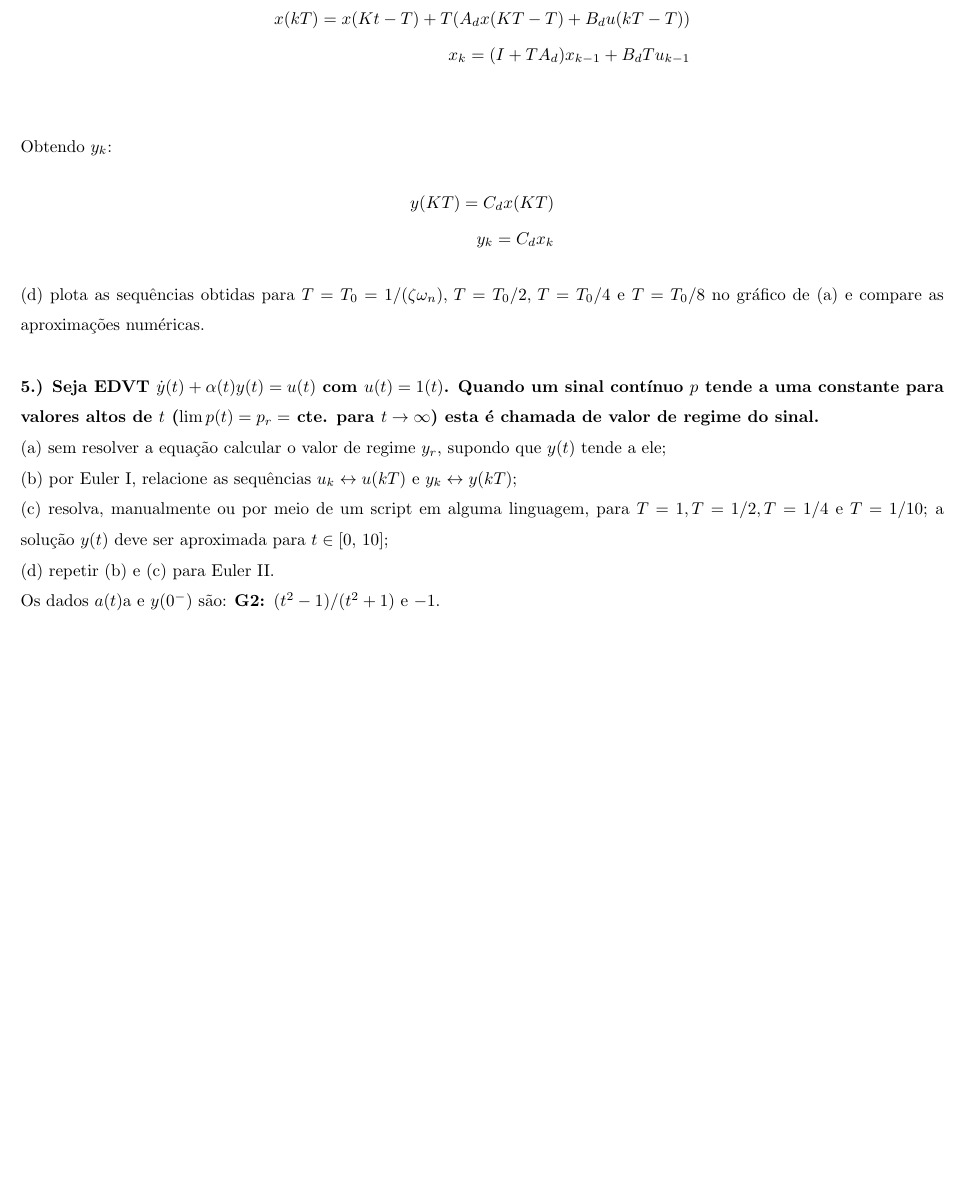
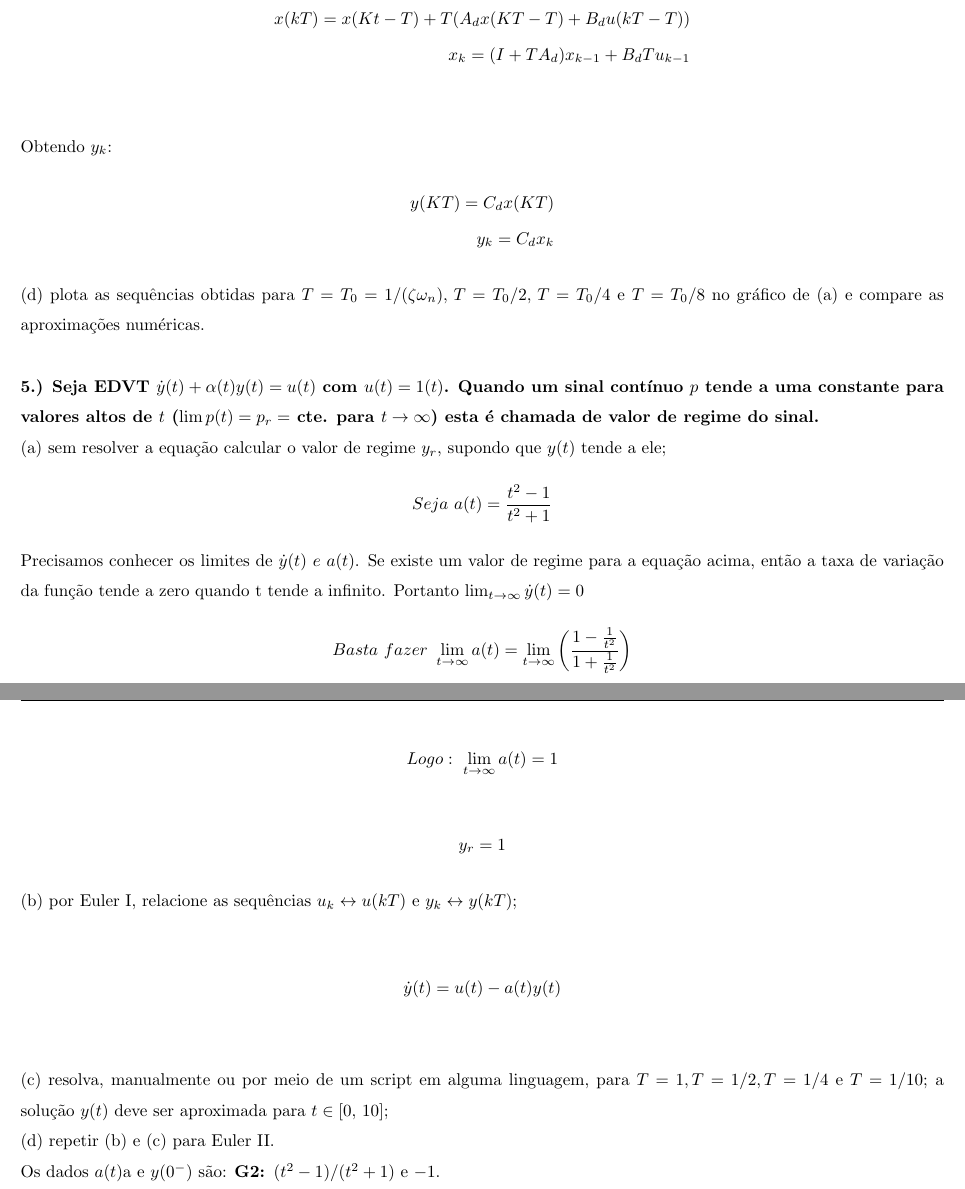
Before and after one commit to mhscardoso/Sig.Sistems, a LaTeX document (Trabalho 5/Trabalho5.tex): part of page 12 of 12 before the commit and two parts of pages 12 and 13 of 13 after it, the two joined at a grey line, cut so that both start at the same text, the shorter picture padded with empty space. Compiled offline with pdfLaTeX.

Commit message:
Questão 5, a) full; b) início; falta o resto

```diff
--- a/Trabalho 5/Trabalho5.tex
+++ b/Trabalho 5/Trabalho5.tex
@@ -538,8 +538,28 @@ Obtendo $y_k$:
 \textbf{5.) Seja EDVT $\dot{y}(t) + \alpha(t)y(t) = u(t)$ com $u(t) = 1(t)$. Quando um sinal contínuo $p$ tende a uma constante para valores altos de $t$ ($\lim p(t) = p_r = $ cte. para $t \to \infty$) esta é chamada de valor de regime do sinal.}
 
 (a) sem resolver a equação calcular o valor de regime $y_r$, supondo que $y(t)$ tende a ele;
+\begin{align*}
+    Seja\ a(t) = \frac{t^2-1}{t^2+1}
+\end{align*}
+
+Precisamos conhecer os limites de $ \dot{y}(t)\ e\ a(t) $.
+Se existe um valor de regime para a equação acima, então a taxa de variação da função tende a zero
+quando t tende a infinito. Portanto $ \lim_{t\to\infty} \dot{y}(t) = 0 $
+\begin{align*}
+    Basta\ fazer\ \lim_{t\to\infty} a(t) = \lim_{t\to\infty} \left( \frac{1-\frac{1}{t^2}}{1+\frac{1}{t^2}} \right)
+\end{align*}
+\begin{align*}
+    Logo:\ \lim_{t\to\infty} a(t) = 1
+\end{align*}
+\begin{align*}
+    y_r = 1
+\end{align*}
 
 (b) por Euler I, relacione as sequências $u_k \leftrightarrow u(kT)$ e $y_k \leftrightarrow y(kT)$;
+
+\begin{align*}
+    \dot{y}(t) = u(t) - a(t)y(t)\\
+\end{align*}
 
 (c) resolva, manualmente ou por meio de um script em alguma linguagem, para $T = 1, T = 1/2, T = 1/4$ e $T = 1/10$; a solução $y(t)$ deve ser aproximada para $t \in [0, \, 10]$;
 
```
Also changed, not shown: Trabalho 5/Trabalho5.pdf.
